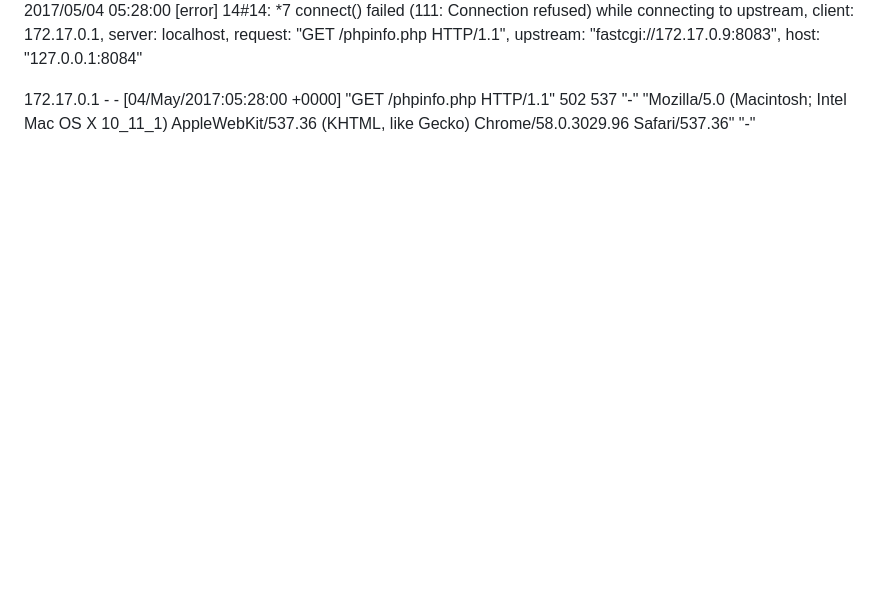
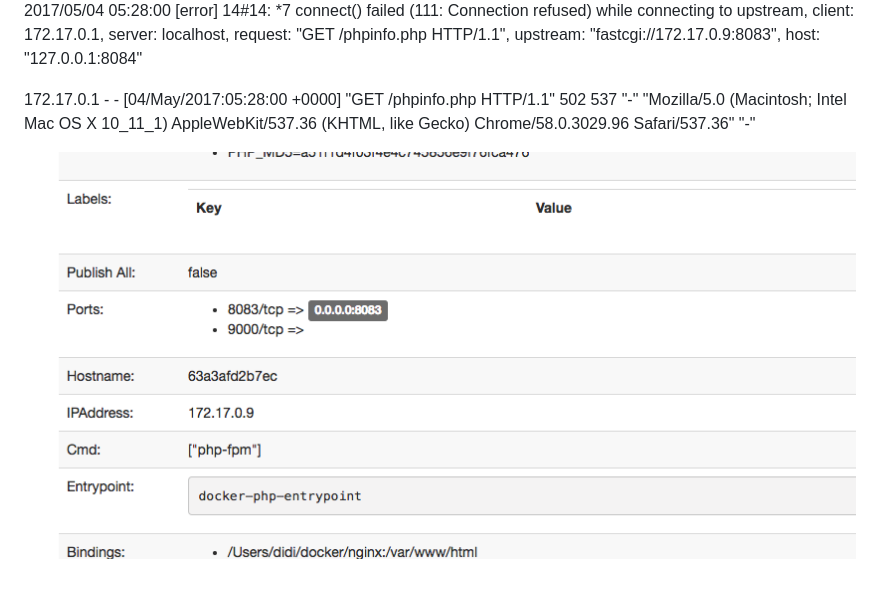
Before and after one commit to xiazemin/dockerInside, a Markdown page: chapter5/section1.md, the part around the change. Drawn GitHub-style; pictures changed too: assets/importfpm1.png (added); blank space fills up the shorter version.

Commit message:
Updates chapter5/section1.md
Auto commit by GitBook Editor

```diff
--- a/chapter5/section1.md
+++ b/chapter5/section1.md
@@ -33,3 +33,5 @@ root@32ebf5ffc676:/\# nginx -s reload
 ![](/assets/importfpm.png)2017/05/04 05:28:00 \[error\] 14\#14: \*7 connect\(\) failed \(111: Connection refused\) while connecting to upstream, client: 172.17.0.1, server: localhost, request: "GET /phpinfo.php HTTP/1.1", upstream: "fastcgi://172.17.0.9:8083", host: "127.0.0.1:8084"
 
 172.17.0.1 - - \[04/May/2017:05:28:00 +0000\] "GET /phpinfo.php HTTP/1.1" 502 537 "-" "Mozilla/5.0 \(Macintosh; Intel Mac OS X 10\_11\_1\) AppleWebKit/537.36 \(KHTML, like Gecko\) Chrome/58.0.3029.96 Safari/537.36" "-"
+
+![](/assets/importfpm1.png)
```
